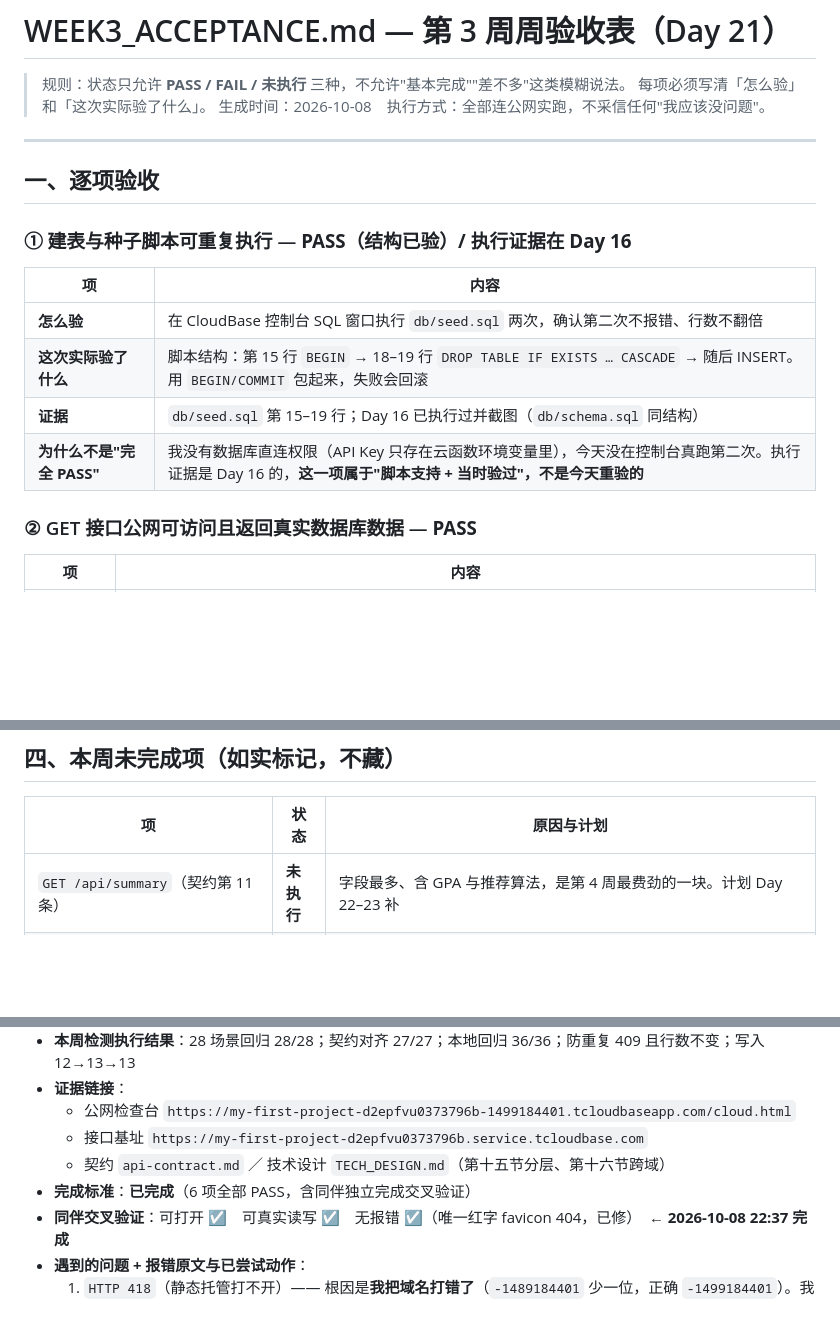
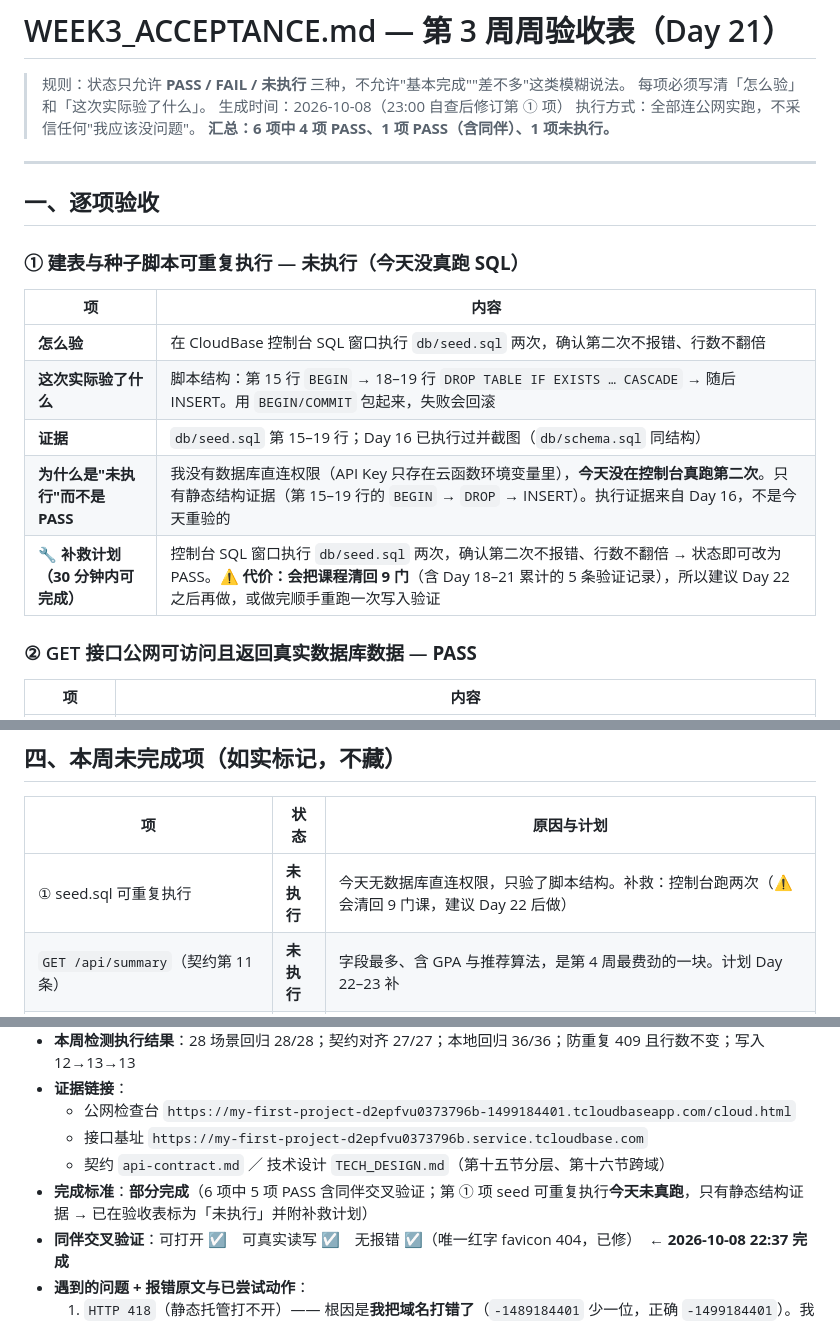
Before and after one commit to XingHo-VibeCoding/Hugh-s-first-project, a Markdown page: WEEK3_ACCEPTANCE.md, 3 parts joined by grey strips. Drawn GitHub-style; blank space fills up the shorter version.

Commit message:
Day 21｜自查后把 seed 可重复执行项从 PASS 改为未执行
改：验收表第 ① 项由「PASS（结构已验）」改为「未执行」，补补救计划与代价说明
同步：汇总数字、完成标准（改为部分完成）、未完成项表

```diff
--- a/WEEK3_ACCEPTANCE.md
+++ b/WEEK3_ACCEPTANCE.md
@@ -2,20 +2,23 @@
 
 > 规则：状态只允许 **PASS / FAIL / 未执行** 三种，不允许"基本完成""差不多"这类模糊说法。
 > 每项必须写清「怎么验」和「这次实际验了什么」。
-> 生成时间：2026-10-08　执行方式：全部连公网实跑，不采信任何"我应该没问题"。
+> 生成时间：2026-10-08（23:00 自查后修订第 ① 项）
+> 执行方式：全部连公网实跑，不采信任何"我应该没问题"。
+> **汇总：6 项中 4 项 PASS、1 项 PASS（含同伴）、1 项未执行。**
 
 ---
 
 ## 一、逐项验收
 
-### ① 建表与种子脚本可重复执行 — **PASS（结构已验）/ 执行证据在 Day 16**
+### ① 建表与种子脚本可重复执行 — **未执行（今天没真跑 SQL）**
 
 | 项 | 内容 |
 |---|---|
 | **怎么验** | 在 CloudBase 控制台 SQL 窗口执行 `db/seed.sql` 两次，确认第二次不报错、行数不翻倍 |
 | **这次实际验了什么** | 脚本结构：第 15 行 `BEGIN` → 18–19 行 `DROP TABLE IF EXISTS … CASCADE` → 随后 INSERT。用 `BEGIN/COMMIT` 包起来，失败会回滚 |
 | **证据** | `db/seed.sql` 第 15–19 行；Day 16 已执行过并截图（`db/schema.sql` 同结构） |
-| **为什么不是"完全 PASS"** | 我没有数据库直连权限（API Key 只存在云函数环境变量里），今天没在控制台真跑第二次。执行证据是 Day 16 的，**这一项属于"脚本支持 + 当时验过"，不是今天重验的** |
+| **为什么是"未执行"而不是 PASS** | 我没有数据库直连权限（API Key 只存在云函数环境变量里），**今天没在控制台真跑第二次**。只有静态结构证据（第 15–19 行的 `BEGIN` → `DROP` → INSERT）。执行证据来自 Day 16，不是今天重验的 |
+| **🔧 补救计划（30 分钟内可完成）** | 控制台 SQL 窗口执行 `db/seed.sql` 两次，确认第二次不报错、行数不翻倍 → 状态即可改为 PASS。⚠️ **代价：会把课程清回 9 门**（含 Day 18–21 累计的 5 条验证记录），所以建议 Day 22 之后再做，或做完顺手重跑一次写入验证 |
 
 ### ② GET 接口公网可访问且返回真实数据库数据 — **PASS**
 
@@ -106,6 +109,7 @@
 
 | 项 | 状态 | 原因与计划 |
 |---|---|---|
+| ① seed.sql 可重复执行 | **未执行** | 今天无数据库直连权限，只验了脚本结构。补救：控制台跑两次（⚠️ 会清回 9 门课，建议 Day 22 后做） |
 | `GET /api/summary`（契约第 11 条） | **未执行** | 字段最多、含 GPA 与推荐算法，是第 4 周最费劲的一块。计划 Day 22–23 补 |
 | `PATCH /api/courses/:id`、`DELETE`（第 8、9 条） | **未执行** | 本就属第 4 周（Day 22 任务） |
 | `POST /api/seed`（第 12 条） | **未执行** | 契约里标的是"候选，可能本周不实现"。做它需要写权限，风险高于收益 |
@@ -183,7 +187,7 @@
   - 公网检查台 `https://my-first-project-d2epfvu0373796b-1499184401.tcloudbaseapp.com/cloud.html`
   - 接口基址 `https://my-first-project-d2epfvu0373796b.service.tcloudbase.com`
   - 契约 `api-contract.md` ／ 技术设计 `TECH_DESIGN.md`（第十五节分层、第十六节跨域）
-- **完成标准**：**已完成**（6 项全部 PASS，含同伴独立完成交叉验证）
+- **完成标准**：**部分完成**（6 项中 5 项 PASS 含同伴交叉验证；第 ① 项 seed 可重复执行**今天未真跑**，只有静态结构证据 → 已在验收表标为「未执行」并附补救计划）
 - **同伴交叉验证**：可打开 ☑　可真实读写 ☑　无报错 ☑（唯一红字 favicon 404，已修）　**← 2026-10-08 22:37 完成**
 - **遇到的问题 + 报错原文与已尝试动作**：
   1. `HTTP 418`（静态托管打不开）—— 根因是**我把域名打错了**（`-1489184401` 少一位，正确 `-1499184401`）。我据此误判成"CDN 拦截"，浪费约半小时。教训：排查网络问题先确认域名本身存在。
```
